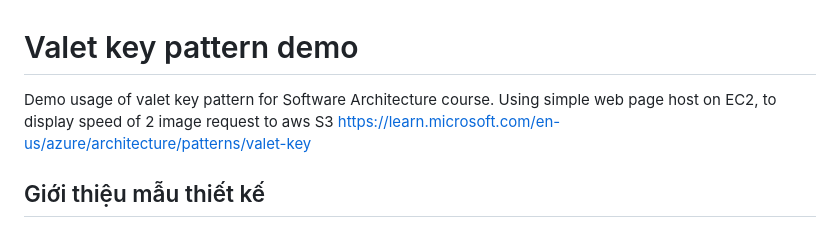
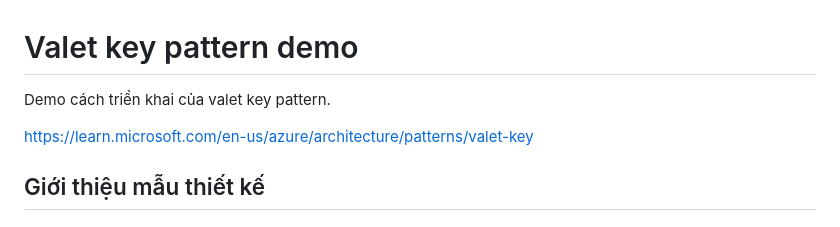
Before and after one commit to quangdatltw/valet_key_pattern_demo, a Markdown page: README.md, the part around the change. Drawn GitHub-style.

```diff
--- a/README.md
+++ b/README.md
@@ -1,6 +1,6 @@
 # Valet key pattern demo
-Demo usage of valet key pattern for Software Architecture course.
-Using simple web page host on EC2, to display speed of 2 image request to aws S3
+Demo cách triển khai của valet key pattern.
+
 https://learn.microsoft.com/en-us/azure/architecture/patterns/valet-key
 
 ## Giới thiệu mẫu thiết kế
```
